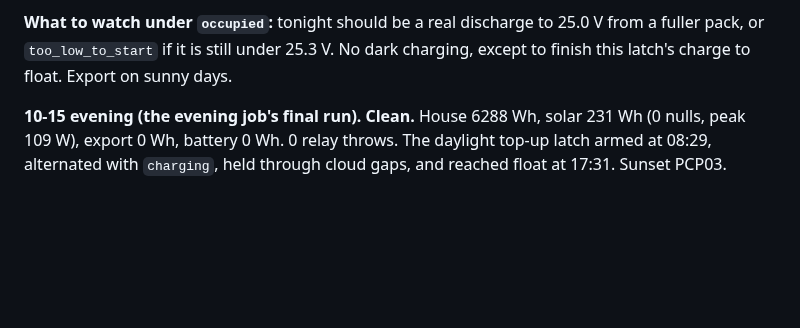
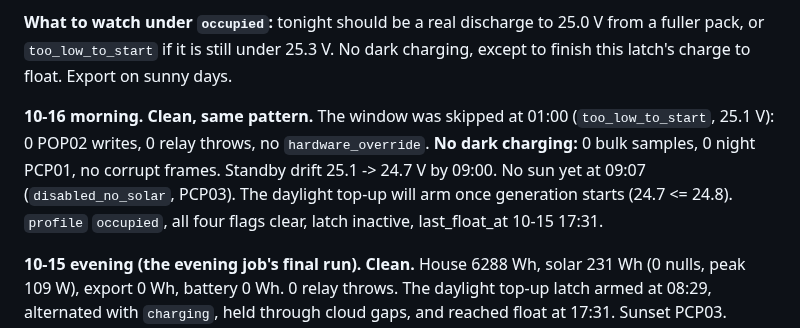
Before and after one commit to citylife4/tecnoware-inverter, a Markdown page: WATCHLIST.md, the part around the change. Rendered like a GitHub page; blank space fills up the shorter version.

Commit message:
Watchlist 10-16 morning: clean, night skipped, no dark charging
Co-Authored-By: Claude Opus 5.5 <noreply@anthropic.com>
Claude-Session: https://claude.ai/code/session_01Q1jmAZH9a8uhRSWCAn3sku

```diff
--- a/WATCHLIST.md
+++ b/WATCHLIST.md
@@ -35,6 +35,14 @@ The user switched back at 15:04. Deployed at the same time (final at 15:17):
 25.0 V from a fuller pack, or `too_low_to_start` if it is still under
 25.3 V. No dark charging, except to finish this latch's charge to float.
 Export on sunny days.
+
+**10-16 morning. Clean, same pattern.** The window was skipped at 01:00
+(`too_low_to_start`, 25.1 V): 0 POP02 writes, 0 relay throws, no
+`hardware_override`. **No dark charging:** 0 bulk samples, 0 night PCP01, no
+corrupt frames. Standby drift 25.1 -> 24.7 V by 09:00. No sun yet at 09:07
+(`disabled_no_solar`, PCP03). The daylight top-up will arm once generation
+starts (24.7 <= 24.8). `profile` `occupied`, all four flags clear, latch
+inactive, last_float_at 10-15 17:31.
 
 **10-15 evening (the evening job's final run). Clean.** House 6288 Wh,
 solar 231 Wh (0 nulls, peak 109 W), export 0 Wh, battery 0 Wh. 0 relay
```
